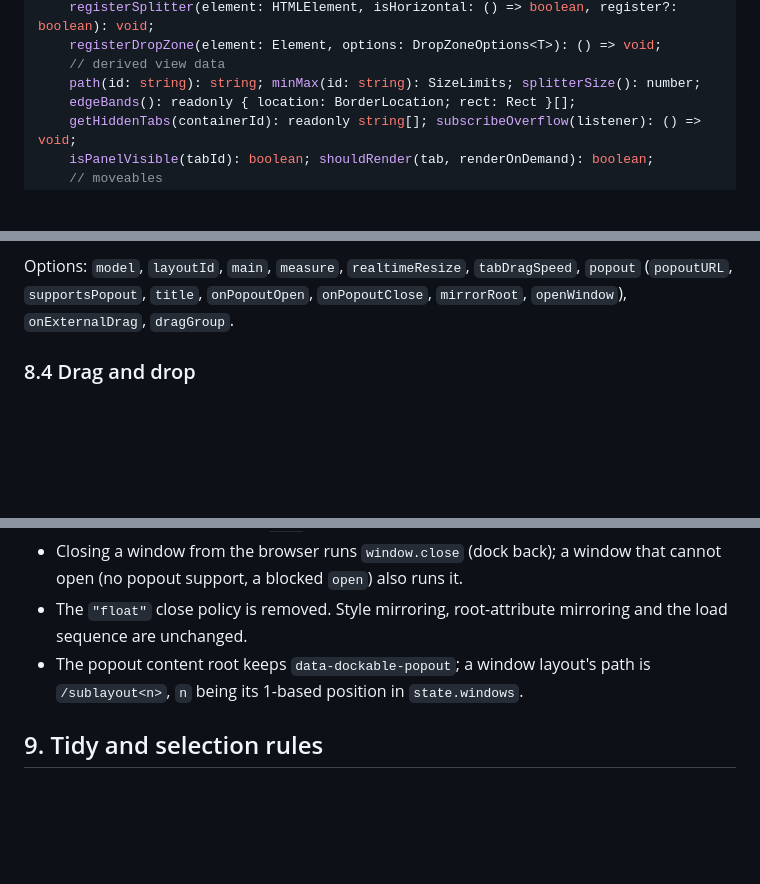
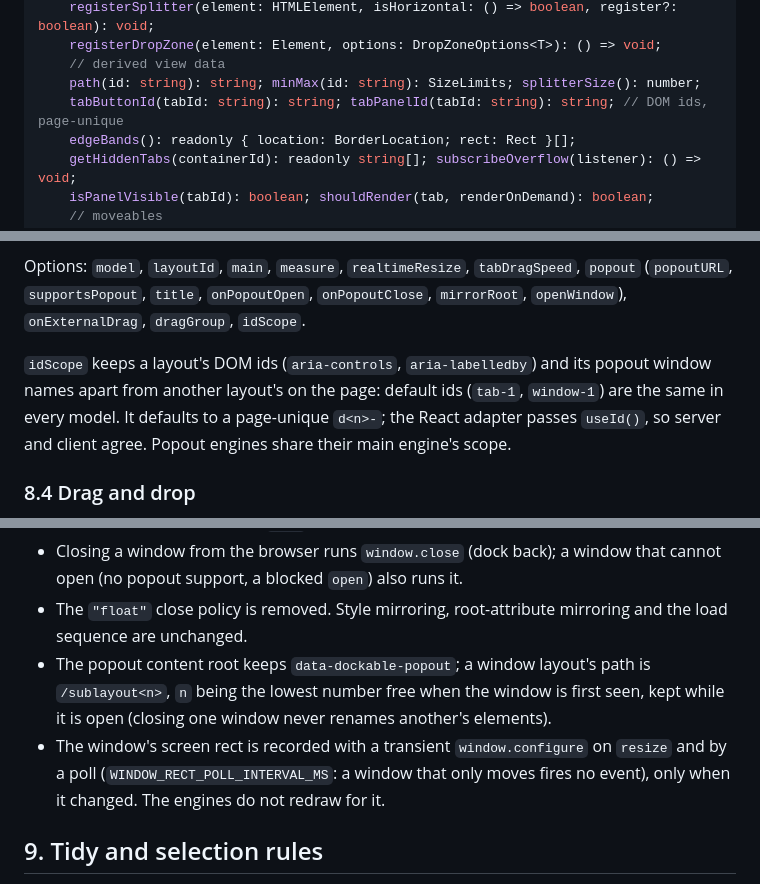
Before and after one commit to fragiola/dockable, a Markdown page: docs/engine-v2-design.md, 3 parts joined by grey strips. Drawn GitHub-style; blank space fills up the shorter version.

Commit message:
📝 docs: idScope, window numbers and the rect poll in the design record
Refs #46

Co-Authored-By: Claude Opus 5.5 <noreply@anthropic.com>

```diff
--- a/docs/engine-v2-design.md
+++ b/docs/engine-v2-design.md
@@ -1216,6 +1216,7 @@ class LayoutEngine<T extends DockableTypes = AnyTypes> {
     registerDropZone(element: Element, options: DropZoneOptions<T>): () => void;
     // derived view data
     path(id: string): string; minMax(id: string): SizeLimits; splitterSize(): number;
+    tabButtonId(tabId: string): string; tabPanelId(tabId: string): string; // DOM ids, page-unique
     edgeBands(): readonly { location: BorderLocation; rect: Rect }[];
     getHiddenTabs(containerId): readonly string[]; subscribeOverflow(listener): () => void;
     isPanelVisible(tabId): boolean; shouldRender(tab, renderOnDemand): boolean;
@@ -1240,7 +1241,12 @@ delegated to the main engine.
 
 Options: `model`, `layoutId`, `main`, `measure`, `realtimeResize`, `tabDragSpeed`, `popout`
 (`popoutURL`, `supportsPopout`, `title`, `onPopoutOpen`, `onPopoutClose`, `mirrorRoot`,
-`openWindow`), `onExternalDrag`, `dragGroup`.
+`openWindow`), `onExternalDrag`, `dragGroup`, `idScope`.
+
+`idScope` keeps a layout's DOM ids (`aria-controls`, `aria-labelledby`) and its popout window names
+apart from another layout's on the page: default ids (`tab-1`, `window-1`) are the same in every
+model. It defaults to a page-unique `d<n>-`; the React adapter passes `useId()`, so server and
+client agree. Popout engines share their main engine's scope.
 
 ### 8.4 Drag and drop
 
@@ -1281,7 +1287,11 @@ non-transient command. ARIA and keyboard behaviour are unchanged.
 - The `"float"` close policy is removed. Style mirroring, root-attribute mirroring and the load
   sequence are unchanged.
 - The popout content root keeps `data-dockable-popout`; a window layout's path is
-  `/sublayout<n>`, `n` being its 1-based position in `state.windows`.
+  `/sublayout<n>`, `n` being the lowest number free when the window is first seen, kept while it
+  is open (closing one window never renames another's elements).
+- The window's screen rect is recorded with a transient `window.configure` on `resize` and by a
+  poll (`WINDOW_RECT_POLL_INTERVAL_MS`: a window that only moves fires no event), only when it
+  changed. The engines do not redraw for it.
 
 ## 9. Tidy and selection rules
 
```
